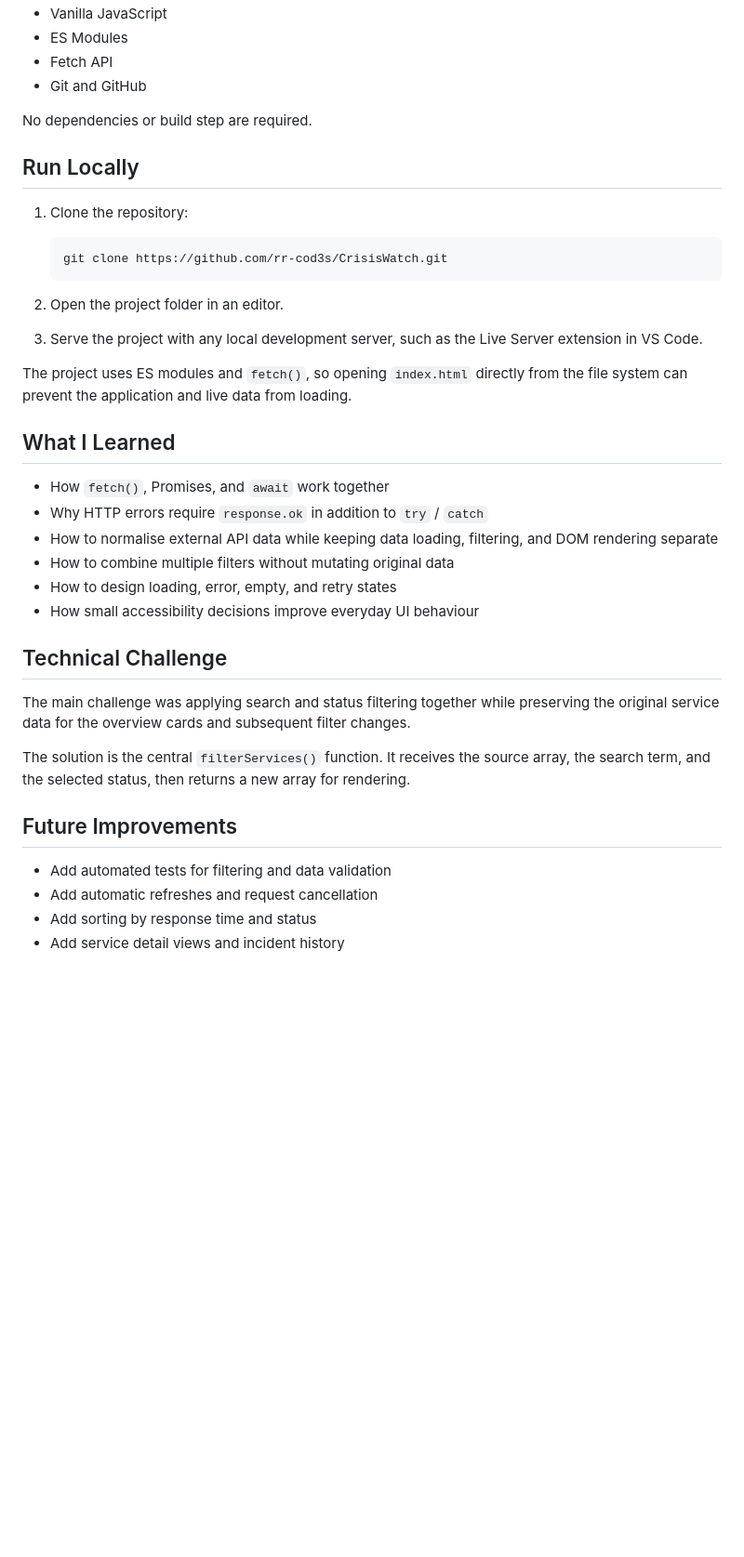
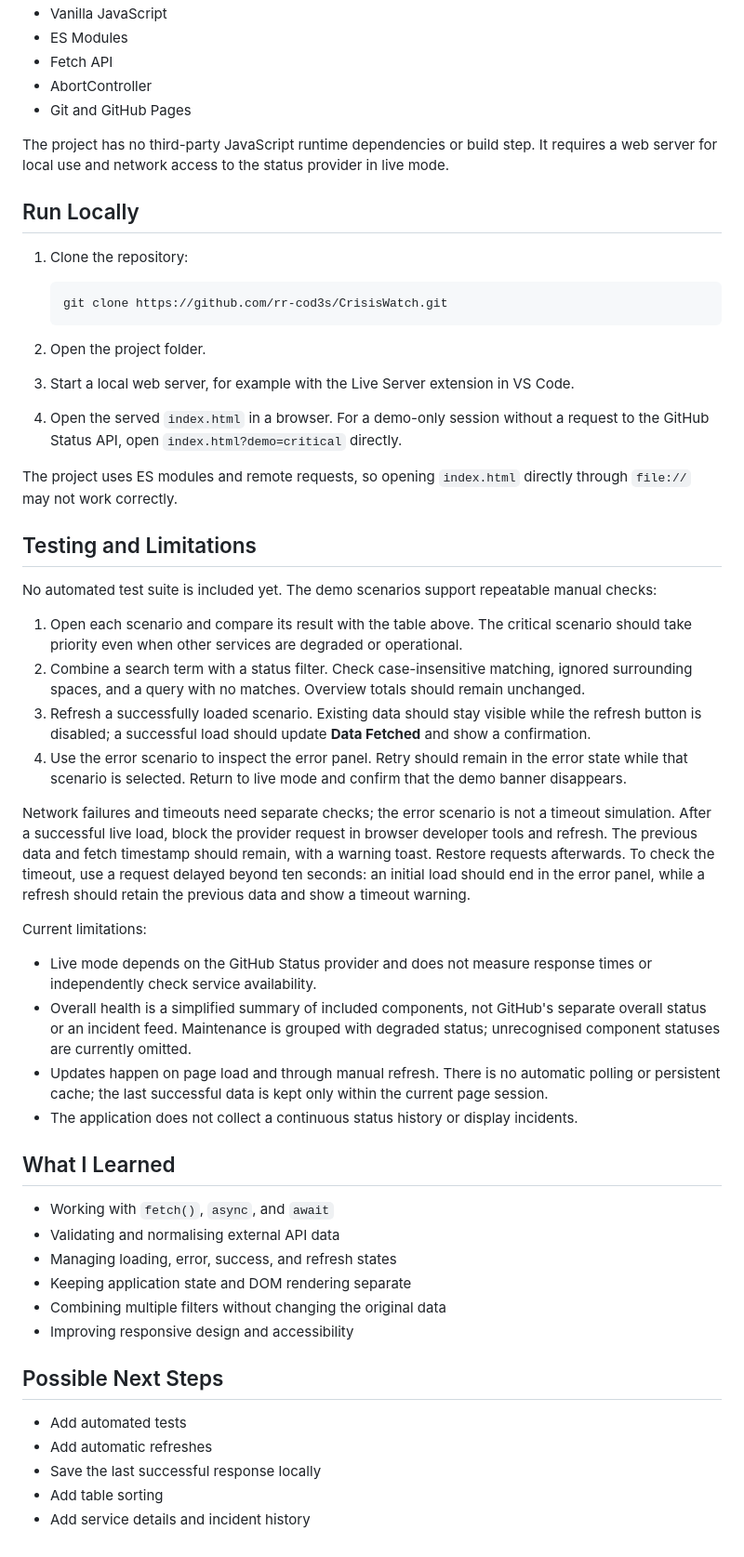
Before and after one commit to rr-cod3s/CrisisWatch, a Markdown page: README.md, the part around one of its changes. Shown at 93% size. Rendered like a GitHub page; blank space fills up the shorter version.

````diff
--- a/README.md
+++ b/README.md
@@ -86,9 +111,10 @@ CrisisWatch/
 - Vanilla JavaScript
 - ES Modules
 - Fetch API
-- Git and GitHub
+- AbortController
+- Git and GitHub Pages
 
-No dependencies or build step are required.
+The project has no third-party JavaScript runtime dependencies or build step. It requires a web server for local use and network access to the status provider in live mode.
 
 ## Run Locally
 
@@ -98,30 +124,45 @@ No dependencies or build step are required.
    git clone https://github.com/rr-cod3s/CrisisWatch.git
    ```
 
-2. Open the project folder in an editor.
+2. Open the project folder.
 
-3. Serve the project with any local development server, such as the Live Server extension in VS Code.
+3. Start a local web server, for example with the Live Server extension in VS Code.
 
-The project uses ES modules and `fetch()`, so opening `index.html` directly from the file system can prevent the application and live data from loading.
+4. Open the served `index.html` in a browser. For a demo-only session without a request to the GitHub Status API, open `index.html?demo=critical` directly.
+
+The project uses ES modules and remote requests, so opening `index.html` directly through `file://` may not work correctly.
+
+## Testing and Limitations
+
+No automated test suite is included yet. The demo scenarios support repeatable manual checks:
+
+1. Open each scenario and compare its result with the table above. The critical scenario should take priority even when other services are degraded or operational.
+2. Combine a search term with a status filter. Check case-insensitive matching, ignored surrounding spaces, and a query with no matches. Overview totals should remain unchanged.
+3. Refresh a successfully loaded scenario. Existing data should stay visible while the refresh button is disabled; a successful load should update **Data Fetched** and show a confirmation.
+4. Use the error scenario to inspect the error panel. Retry should remain in the error state while that scenario is selected. Return to live mode and confirm that the demo banner disappears.
+
+Network failures and timeouts need separate checks; the error scenario is not a timeout simulation. After a successful live load, block the provider request in browser developer tools and refresh. The previous data and fetch timestamp should remain, with a warning toast. Restore requests afterwards. To check the timeout, use a request delayed beyond ten seconds: an initial load should end in the error panel, while a refresh should retain the previous data and show a timeout warning.
+
+Current limitations:
+
+- Live mode depends on the GitHub Status provider and does not measure response times or independently check service availability.
+- Overall health is a simplified summary of included components, not GitHub's separate overall status or an incident feed. Maintenance is grouped with degraded status; unrecognised component statuses are currently omitted.
+- Updates happen on page load and through manual refresh. There is no automatic polling or persistent cache; the last successful data is kept only within the current page session.
+- The application does not collect a continuous status history or display incidents.
 
 ## What I Learned
 
-- How `fetch()`, Promises, and `await` work together
-- Why HTTP errors require `response.ok` in addition to `try` / `catch`
-- How to normalise external API data while keeping data loading, filtering, and DOM rendering separate
-- How to combine multiple filters without mutating original data
-- How to design loading, error, empty, and retry states
-- How small accessibility decisions improve everyday UI behaviour
+- Working with `fetch()`, `async`, and `await`
+- Validating and normalising external API data
+- Managing loading, error, success, and refresh states
+- Keeping application state and DOM rendering separate
+- Combining multiple filters without changing the original data
+- Improving responsive design and accessibility
 
-## Technical Challenge
+## Possible Next Steps
 
-The main challenge was applying search and status filtering together while preserving the original service data for the overview cards and subsequent filter changes.
-
-The solution is the central `filterServices()` function. It receives the source array, the search term, and the selected status, then returns a new array for rendering.
-
-## Future Improvements
-
-- Add automated tests for filtering and data validation
-- Add automatic refreshes and request cancellation
-- Add sorting by response time and status
-- Add service detail views and incident history
+- Add automated tests
+- Add automatic refreshes
+- Save the last successful response locally
+- Add table sorting
+- Add service details and incident history
````
Also changed, not shown: other parts of README.md (+71 -46 lines), images/CrisisWatch_Overview.png, images/favicon-64.png (added), images/favicon.png (deleted), 1 other file.
